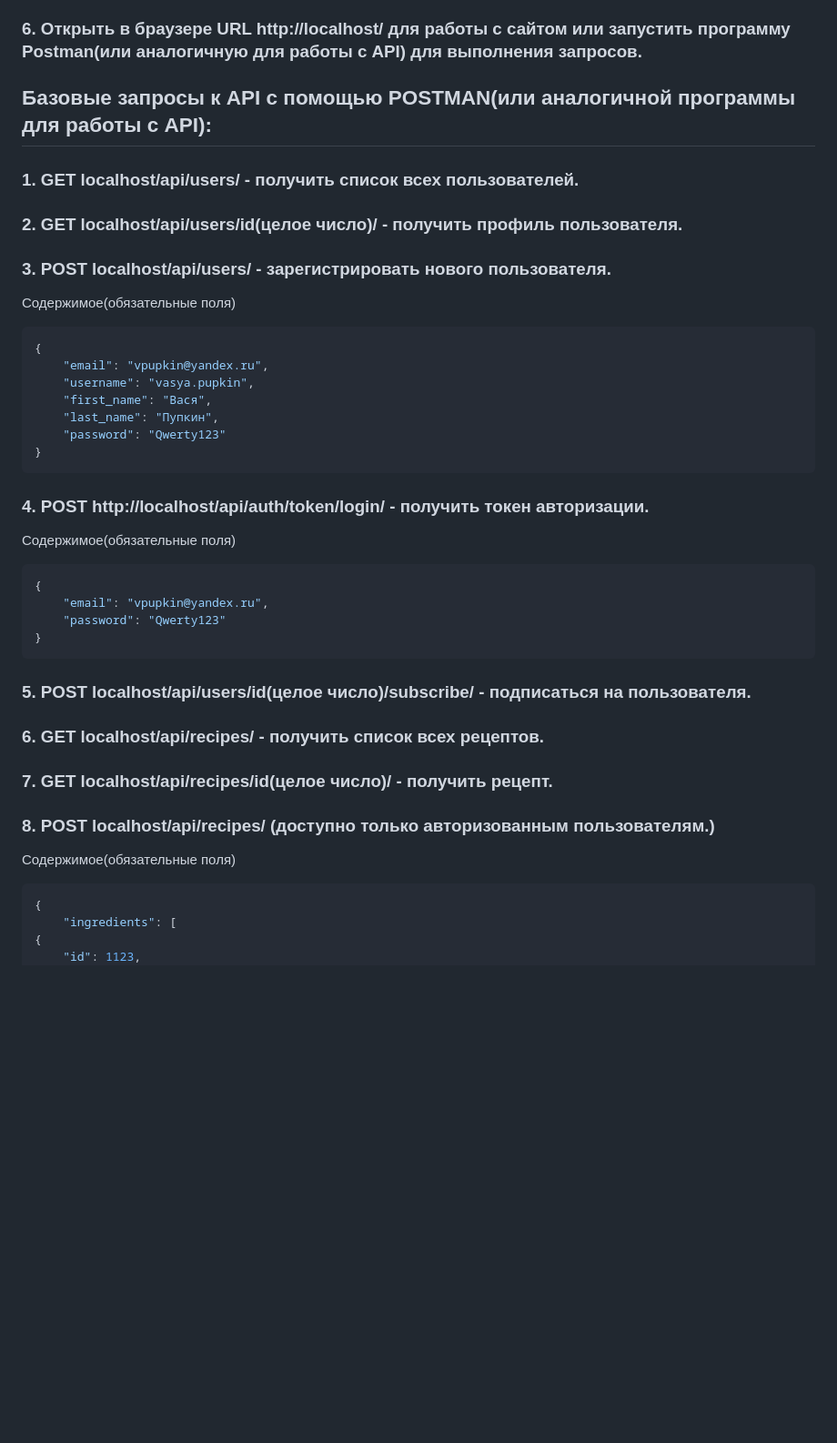
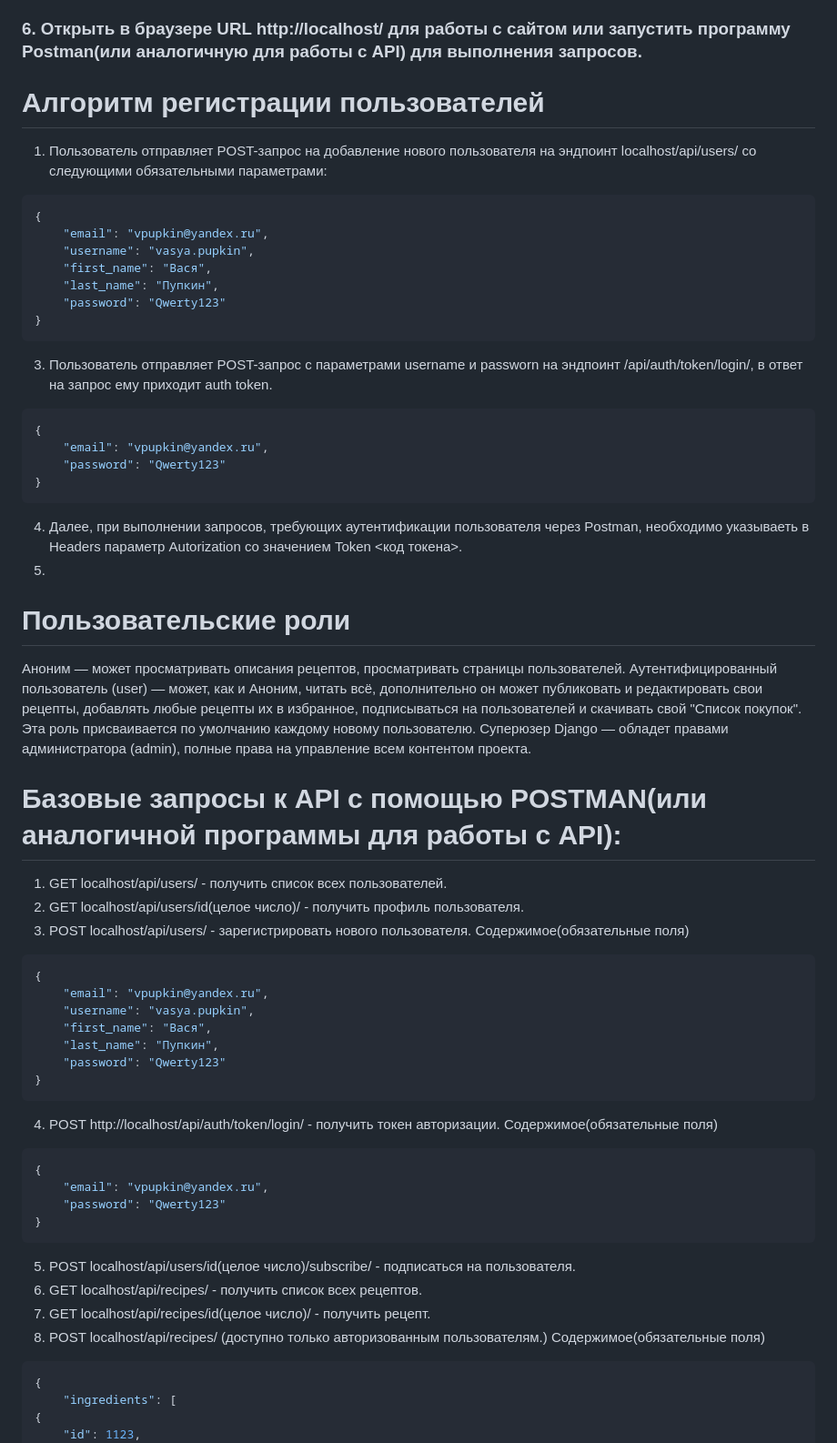
Before and after one commit to Scorcer777/recipe-share, a Markdown page: README.md, the part around one of its changes. Shown at 91% size. Drawn GitHub-style; blank space fills up the shorter version.

````diff
--- a/README.md
+++ b/README.md
@@ -34,11 +34,37 @@ docker compose up
 ### 5. Миграции, загрузка тестовых пользователей, ингридиентов и тегов произойдут автоматически.
 ### 6. Открыть в браузере URL http://localhost/ для работы с сайтом или запустить программу Postman(или аналогичную для работы с API) для выполнения запросов.
 
-## Базовые запросы к API c помощью POSTMAN(или аналогичной программы для работы с API):
 
-### 1. GET localhost/api/users/ - получить список всех пользователей.
-### 2. GET localhost/api/users/id(целое число)/ - получить профиль пользователя.
-### 3. POST localhost/api/users/ - зарегистрировать нового пользователя.
+# Алгоритм регистрации пользователей
+1. Пользователь отправляет POST-запрос на добавление нового пользователя на эндпоинт localhost/api/users/ со следующими обязательными параметрами:
+```JSON
+{
+    "email": "vpupkin@yandex.ru",
+    "username": "vasya.pupkin",
+    "first_name": "Вася",
+    "last_name": "Пупкин",
+    "password": "Qwerty123"
+}
+```
+3. Пользователь отправляет POST-запрос с параметрами username и passworn на эндпоинт /api/auth/token/login/, в ответ на запрос ему приходит auth token.
+```JSON
+{
+    "email": "vpupkin@yandex.ru",
+    "password": "Qwerty123"
+}
+```
+4. Далее, при выполнении запросов, требующих аутентификации пользователя через Postman, необходимо указываеть в Headers параметр Autorization со значением Token <код токена>.
+5.
+# Пользовательские роли
+Аноним — может просматривать описания рецептов, просматривать страницы пользователей.
+Аутентифицированный пользователь (user) — может, как и Аноним, читать всё, дополнительно он может публиковать и редактировать свои рецепты, добавлять любые рецепты их в избранное, подписываться на пользователей и скачивать свой "Список покупок". Эта роль присваивается по умолчанию каждому новому пользователю.
+Суперюзер Django — обладет правами администратора (admin), полные права на управление всем контентом проекта.
+
+# Базовые запросы к API c помощью POSTMAN(или аналогичной программы для работы с API):
+
+1. GET localhost/api/users/ - получить список всех пользователей.
+2. GET localhost/api/users/id(целое число)/ - получить профиль пользователя.
+3. POST localhost/api/users/ - зарегистрировать нового пользователя.
 Содержимое(обязательные поля)
 ```JSON
 {
@@ -49,7 +75,7 @@ docker compose up
     "password": "Qwerty123"
 }
 ```
-### 4. POST http://localhost/api/auth/token/login/ - получить токен авторизации.
+4. POST http://localhost/api/auth/token/login/ - получить токен авторизации.
 Содержимое(обязательные поля)
 ```JSON
 {
@@ -57,10 +83,10 @@ docker compose up
     "password": "Qwerty123"
 }
 ```
-### 5. POST localhost/api/users/id(целое число)/subscribe/ - подписаться на пользователя.
-### 6. GET localhost/api/recipes/ - получить список всех рецептов.
-### 7. GET localhost/api/recipes/id(целое число)/ - получить рецепт.
-### 8. POST localhost/api/recipes/ (доступно только авторизованным пользователям.)
+5. POST localhost/api/users/id(целое число)/subscribe/ - подписаться на пользователя.
+6. GET localhost/api/recipes/ - получить список всех рецептов.
+7. GET localhost/api/recipes/id(целое число)/ - получить рецепт.
+8. POST localhost/api/recipes/ (доступно только авторизованным пользователям.)
 Содержимое(обязательные поля)
 ```JSON
 {
````
Also changed, not shown: other parts of README.md (+3 -3 lines).
